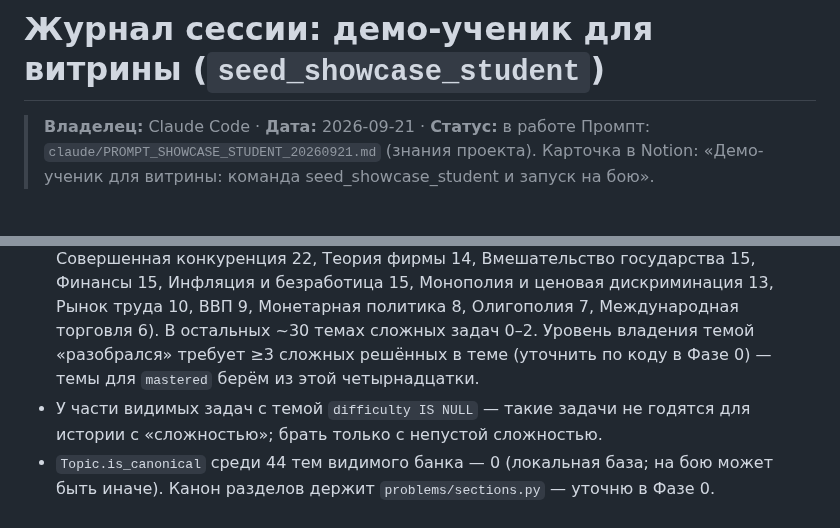
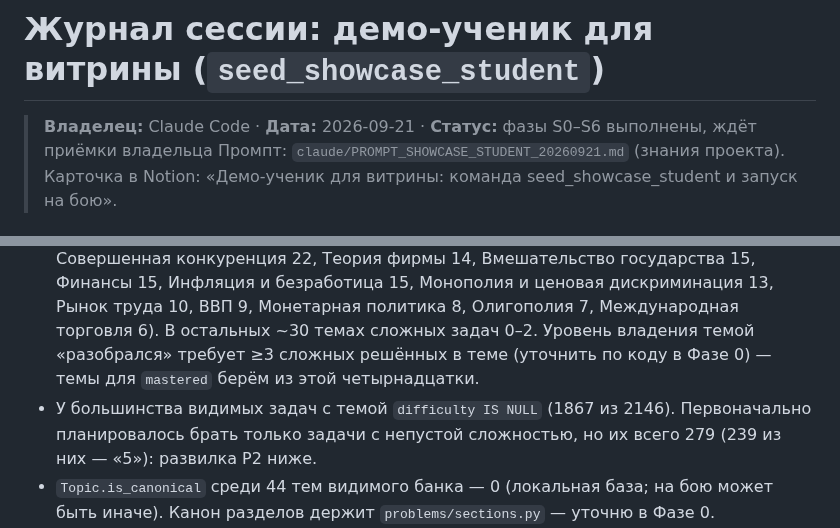
Before and after one commit to malinovskiy-makar/qls, a Markdown page: reports/showcase/JOURNAL.md, 2 parts joined by grey strips. Rendered like a GitHub page.

Commit message:
showcase S6: итоги, хвосты, записи в Notion в журнале
Co-Authored-By: Claude Sonnet 5 <noreply@anthropic.com>

```diff
--- a/reports/showcase/JOURNAL.md
+++ b/reports/showcase/JOURNAL.md
@@ -1,6 +1,6 @@
 # Журнал сессии: демо-ученик для витрины (`seed_showcase_student`)
 
-> **Владелец:** Claude Code · **Дата:** 2026-09-21 · **Статус:** в работе
+> **Владелец:** Claude Code · **Дата:** 2026-09-21 · **Статус:** фазы S0–S6 выполнены, ждёт приёмки владельца
 > Промпт: `claude/PROMPT_SHOWCASE_STUDENT_20260921.md` (знания проекта).
 > Карточка в Notion: «Демо-ученик для витрины: команда seed_showcase_student и запуск на бою».
 
@@ -31,8 +31,8 @@
   Международная торговля 6). В остальных ~30 темах сложных задач 0–2.
   Уровень владения темой «разобрался» требует ≥3 сложных решённых в теме (уточнить
   по коду в Фазе 0) — темы для `mastered` берём из этой четырнадцатки.
-- У части видимых задач с темой `difficulty IS NULL` — такие задачи не годятся
-  для истории с «сложностью»; брать только с непустой сложностью.
+- У большинства видимых задач с темой `difficulty IS NULL` (1867 из 2146). Первоначально планировалось
+  брать только задачи с непустой сложностью, но их всего 279 (239 из них — «5»): развилка Р2 ниже.
 - `Topic.is_canonical` среди 44 тем видимого банка — 0 (локальная база; на бою
   может быть иначе). Канон разделов держит `problems/sections.py` — уточню в Фазе 0.
 - В промпте фильтр назван `catalog/views.py::_visible`; такой функции нет —
```
Also changed, not shown: other parts of reports/showcase/JOURNAL.md (+50 -0 lines).
